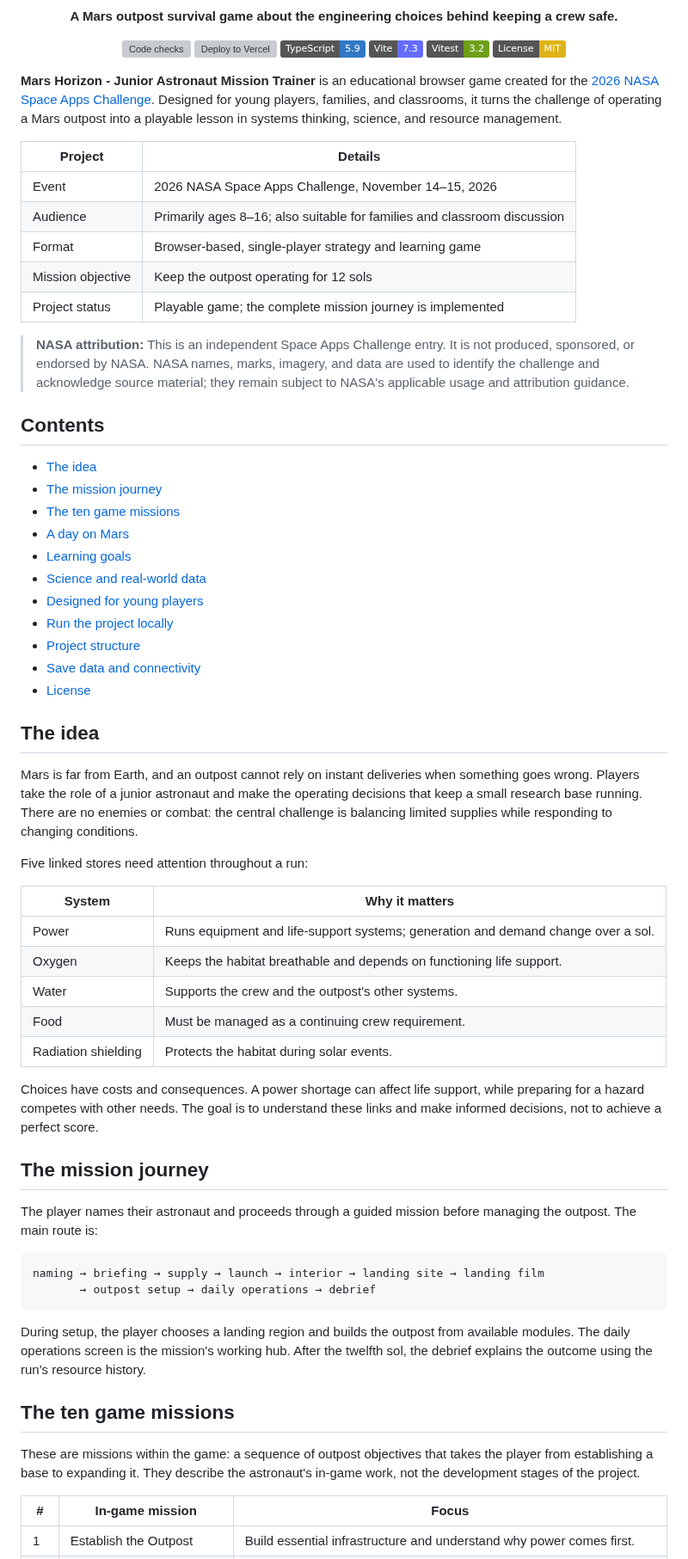
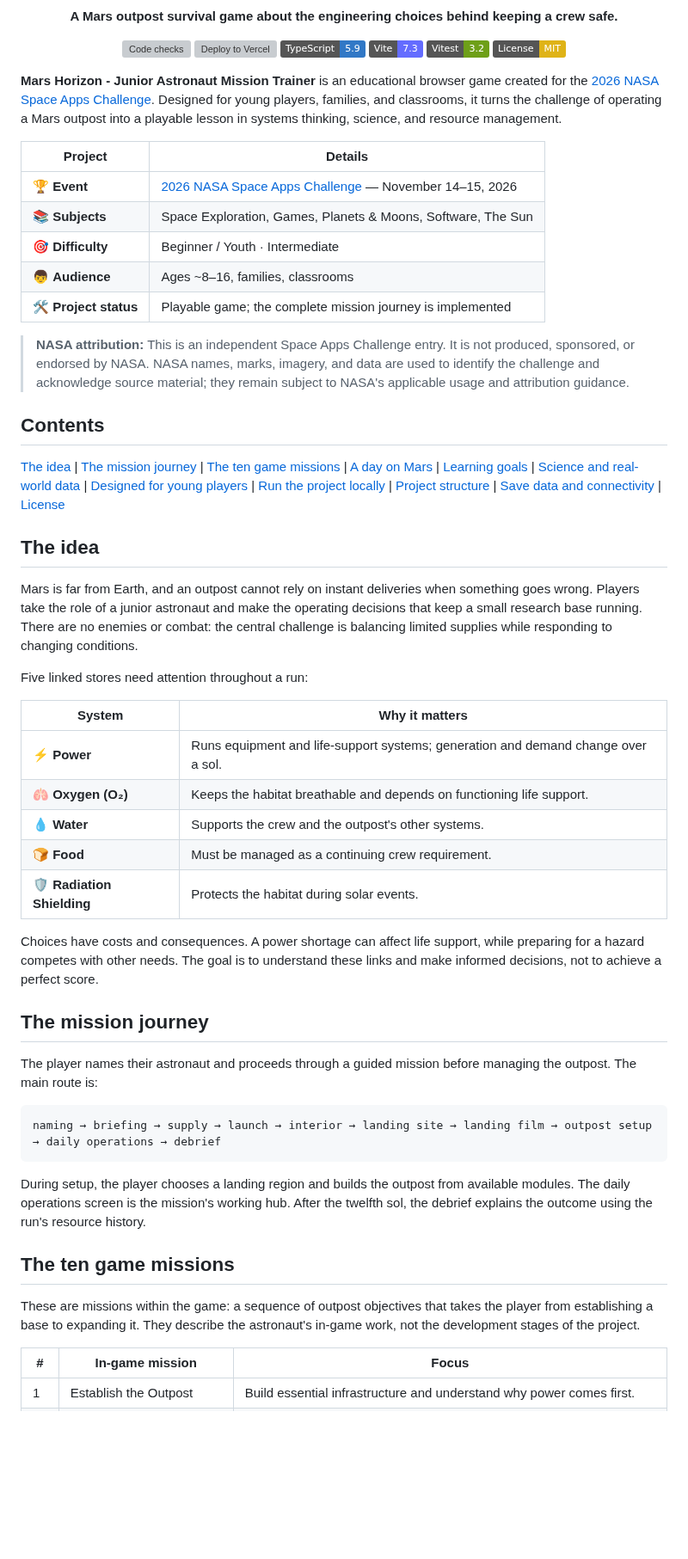
Before and after one commit to Theteamakrasia/Mars-Horizon-Junior-Astronaut-Mission-Trainer, a Markdown page: README.md, the part around one of its changes. Shown at 86% size. Rendered like a GitHub page; badges without logos; blank space fills up the shorter version; grey boxes are pictures that could not be loaded.

````diff
--- a/README.md
+++ b/README.md
@@ -17,78 +17,51 @@
   <a href="LICENSE"><img src="https://img.shields.io/badge/License-MIT-yellow.svg" alt="MIT License"></a>
 </p>
 
-**Mars Horizon - Junior Astronaut Mission Trainer** is an educational browser game created
-for the [2026 NASA Space Apps Challenge](https://www.spaceappschallenge.org/). Designed for
-young players, families, and classrooms, it turns the challenge of operating a Mars outpost
-into a playable lesson in systems thinking, science, and resource management.
+**Mars Horizon - Junior Astronaut Mission Trainer** is an educational browser game created for the [2026 NASA Space Apps Challenge](https://www.spaceappschallenge.org/). Designed for young players, families, and classrooms, it turns the challenge of operating a Mars outpost into a playable lesson in systems thinking, science, and resource management.
 
 | Project | Details |
 | --- | --- |
-| Event | 2026 NASA Space Apps Challenge, November 14–15, 2026 |
-| Audience | Primarily ages 8–16; also suitable for families and classroom discussion |
-| Format | Browser-based, single-player strategy and learning game |
-| Mission objective | Keep the outpost operating for 12 sols |
-| Project status | Playable game; the complete mission journey is implemented |
+| 🏆 **Event** | [2026 NASA Space Apps Challenge](https://www.spaceappschallenge.org/) — November 14–15, 2026 |
+| 📚 **Subjects** | Space Exploration, Games, Planets & Moons, Software, The Sun |
+| 🎯 **Difficulty** | Beginner / Youth · Intermediate |
+| 👦 **Audience** | Ages ~8–16, families, classrooms |
+| 🛠 **Project status** | Playable game; the complete mission journey is implemented |
 
-> **NASA attribution:** This is an independent Space Apps Challenge entry. It is not
-> produced, sponsored, or endorsed by NASA. NASA names, marks, imagery, and data are used
-> to identify the challenge and acknowledge source material; they remain subject to NASA's
-> applicable usage and attribution guidance.
+> **NASA attribution:** This is an independent Space Apps Challenge entry. It is not produced, sponsored, or endorsed by NASA. NASA names, marks, imagery, and data are used to identify the challenge and acknowledge source material; they remain subject to NASA's applicable usage and attribution guidance.
 
 ## Contents
 
-- [The idea](#the-idea)
-- [The mission journey](#the-mission-journey)
-- [The ten game missions](#the-ten-game-missions)
-- [A day on Mars](#a-day-on-mars)
-- [Learning goals](#learning-goals)
-- [Science and real-world data](#science-and-real-world-data)
-- [Designed for young players](#designed-for-young-players)
-- [Run the project locally](#run-the-project-locally)
-- [Project structure](#project-structure)
-- [Save data and connectivity](#save-data-and-connectivity)
-- [License](#license)
+[The idea](#the-idea) | [The mission journey](#the-mission-journey) | [The ten game missions](#the-ten-game-missions) | [A day on Mars](#a-day-on-mars) | [Learning goals](#learning-goals) | [Science and real-world data](#science-and-real-world-data) | [Designed for young players](#designed-for-young-players) | [Run the project locally](#run-the-project-locally) | [Project structure](#project-structure) | [Save data and connectivity](#save-data-and-connectivity) | [License](#license)
 
 ## The idea
 
-Mars is far from Earth, and an outpost cannot rely on instant deliveries when something goes
-wrong. Players take the role of a junior astronaut and make the operating decisions that
-keep a small research base running. There are no enemies or combat: the central challenge is
-balancing limited supplies while responding to changing conditions.
+Mars is far from Earth, and an outpost cannot rely on instant deliveries when something goes wrong. Players take the role of a junior astronaut and make the operating decisions that keep a small research base running. There are no enemies or combat: the central challenge is balancing limited supplies while responding to changing conditions.
 
 Five linked stores need attention throughout a run:
 
 | System | Why it matters |
 | --- | --- |
-| Power | Runs equipment and life-support systems; generation and demand change over a sol. |
-| Oxygen | Keeps the habitat breathable and depends on functioning life support. |
-| Water | Supports the crew and the outpost's other systems. |
-| Food | Must be managed as a continuing crew requirement. |
-| Radiation shielding | Protects the habitat during solar events. |
+| ⚡ **Power** | Runs equipment and life-support systems; generation and demand change over a sol. |
+| 🫁 **Oxygen (O₂)** | Keeps the habitat breathable and depends on functioning life support. |
+| 💧 **Water** | Supports the crew and the outpost's other systems. |
+| 🍞 **Food** | Must be managed as a continuing crew requirement. |
+| 🛡️ **Radiation Shielding** | Protects the habitat during solar events. |
 
-Choices have costs and consequences. A power shortage can affect life support, while
-preparing for a hazard competes with other needs. The goal is to understand these links and
-make informed decisions, not to achieve a perfect score.
+Choices have costs and consequences. A power shortage can affect life support, while preparing for a hazard competes with other needs. The goal is to understand these links and make informed decisions, not to achieve a perfect score.
 
 ## The mission journey
 
-The player names their astronaut and proceeds through a guided mission before managing the
-outpost. The main route is:
+The player names their astronaut and proceeds through a guided mission before managing the outpost. The main route is:
 
 ```text
-naming → briefing → supply → launch → interior → landing site → landing film
-       → outpost setup → daily operations → debrief
+naming → briefing → supply → launch → interior → landing site → landing film → outpost setup → daily operations → debrief
 ```
 
-During setup, the player chooses a landing region and builds the outpost from available
-modules. The daily operations screen is the mission's working hub. After the twelfth sol, the
-debrief explains the outcome using the run's resource history.
+During setup, the player chooses a landing region and builds the outpost from available modules. The daily operations screen is the mission's working hub. After the twelfth sol, the debrief explains the outcome using the run's resource history.
 
 ## The ten game missions
 
-These are missions within the game: a sequence of outpost objectives that takes the player
-from establishing a base to expanding it. They describe the astronaut's in-game work, not the
-development stages of the project.
+These are missions within the game: a sequence of outpost objectives that takes the player from establishing a base to expanding it. They describe the astronaut's in-game work, not the development stages of the project.
 
 | # | In-game mission | Focus |
 | --- | --- | --- |
````
Also changed, not shown: other parts of README.md (+43 -79 lines).
